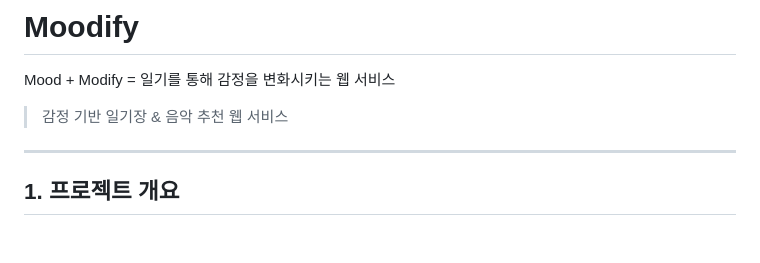
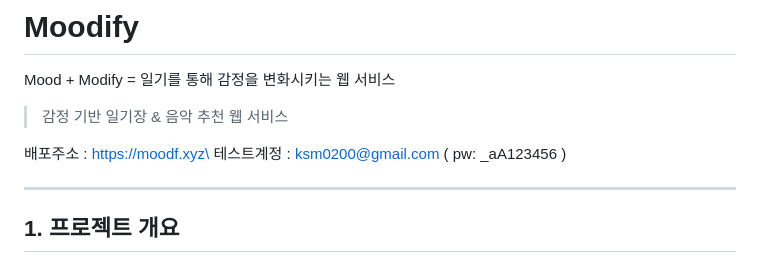
Before and after one commit to songmikim/moodify_p, a Markdown page: README.md, the part around the change. Rendered like a GitHub page; blank space fills up the shorter version.

```diff
--- a/README.md
+++ b/README.md
@@ -2,6 +2,9 @@
 Mood + Modify = 일기를 통해 감정을 변화시키는 웹 서비스
 
 > 감정 기반 일기장 & 음악 추천 웹 서비스
+
+배포주소 : https://moodf.xyz\
+테스트계정 : ksm0200@gmail.com ( pw: _aA123456 )
 
 ---
 
```
